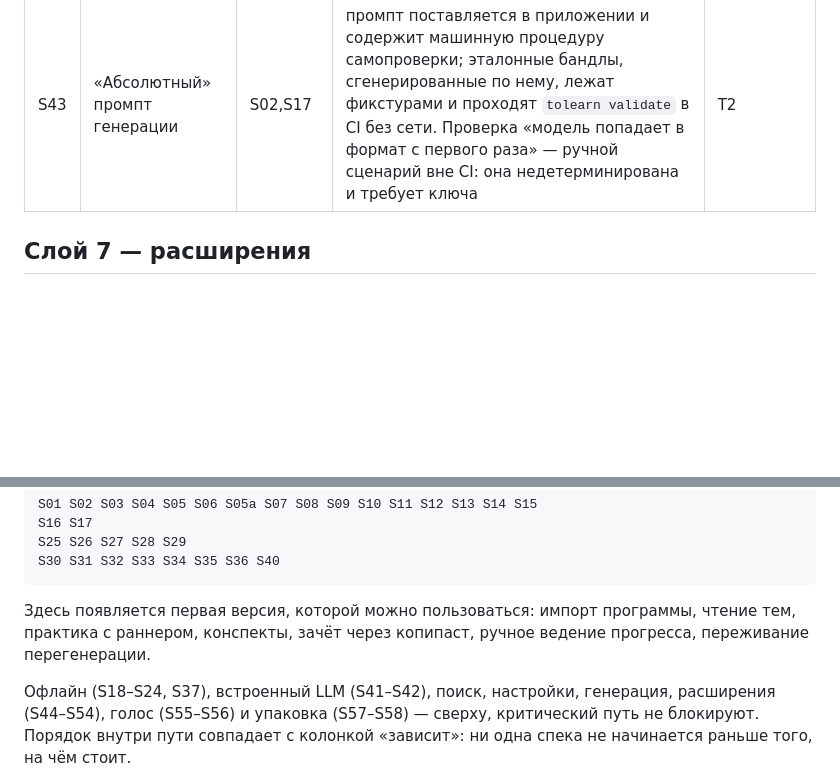
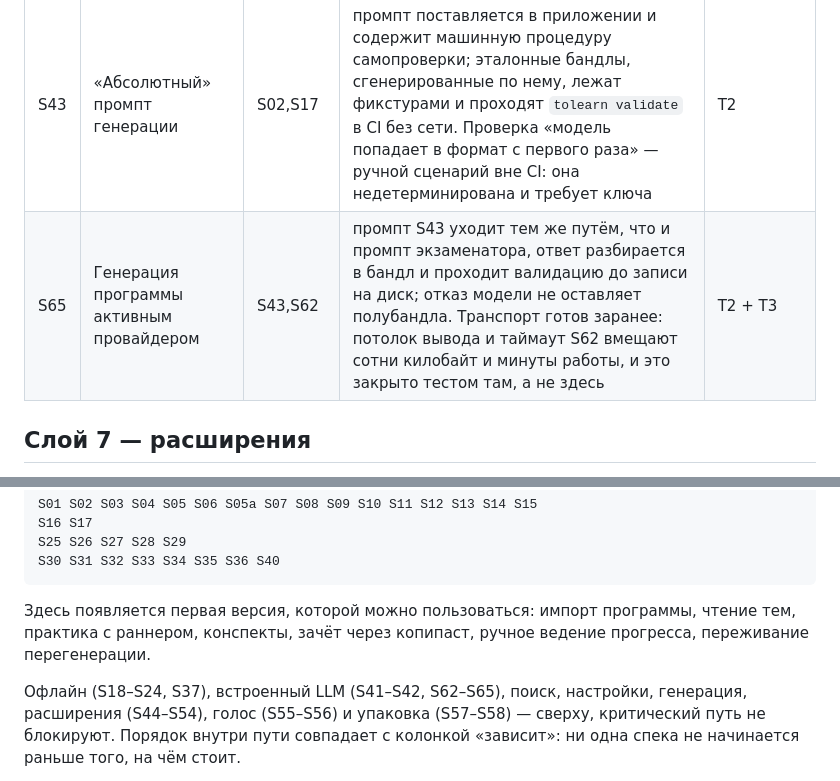
Before and after one commit to n0sfer666/tolearn, a Markdown page: docs/specs/README.md, 2 parts joined by grey strips. Drawn GitHub-style; blank space fills up the shorter version.

```diff
--- a/docs/specs/README.md
+++ b/docs/specs/README.md
@@ -122,6 +141,7 @@
 | № | Спека | Зависит | DoD | Проверка |
 |---|---|---|---|---|
 | S43 | «Абсолютный» промпт генерации | S02,S17 | промпт поставляется в приложении и содержит машинную процедуру самопроверки; эталонные бандлы, сгенерированные по нему, лежат фикстурами и проходят `tolearn validate` в CI без сети. Проверка «модель попадает в формат с первого раза» — ручной сценарий вне CI: она недетерминирована и требует ключа | T2 |
+| S65 | Генерация программы активным провайдером | S43,S62 | промпт S43 уходит тем же путём, что и промпт экзаменатора, ответ разбирается в бандл и проходит валидацию до записи на диск; отказ модели не оставляет полубандла. Транспорт готов заранее: потолок вывода и таймаут S62 вмещают сотни килобайт и минуты работы, и это закрыто тестом там, а не здесь | T2 + T3 |
 
 ## Слой 7 — расширения
 
@@ -223,7 +243,7 @@ S30 S31 S32 S33 S34 S35 S36 S40
 чтение тем, практика с раннером, конспекты, зачёт через копипаст, ручное ведение
 прогресса, переживание перегенерации.
 
-Офлайн (S18–S24, S37), встроенный LLM (S41–S42), поиск, настройки, генерация,
+Офлайн (S18–S24, S37), встроенный LLM (S41–S42, S62–S65), поиск, настройки, генерация,
 расширения (S44–S54), голос (S55–S56) и упаковка (S57–S58) — сверху,
 критический путь не блокируют. Порядок внутри пути совпадает с колонкой
 «зависит»: ни одна спека не начинается раньше того, на чём стоит.
```
Also changed, not shown: other parts of docs/specs/README.md (+19 -0 lines), .context/specs/2026-08-04-provider-flavors.md (added, +244 -0 lines).
